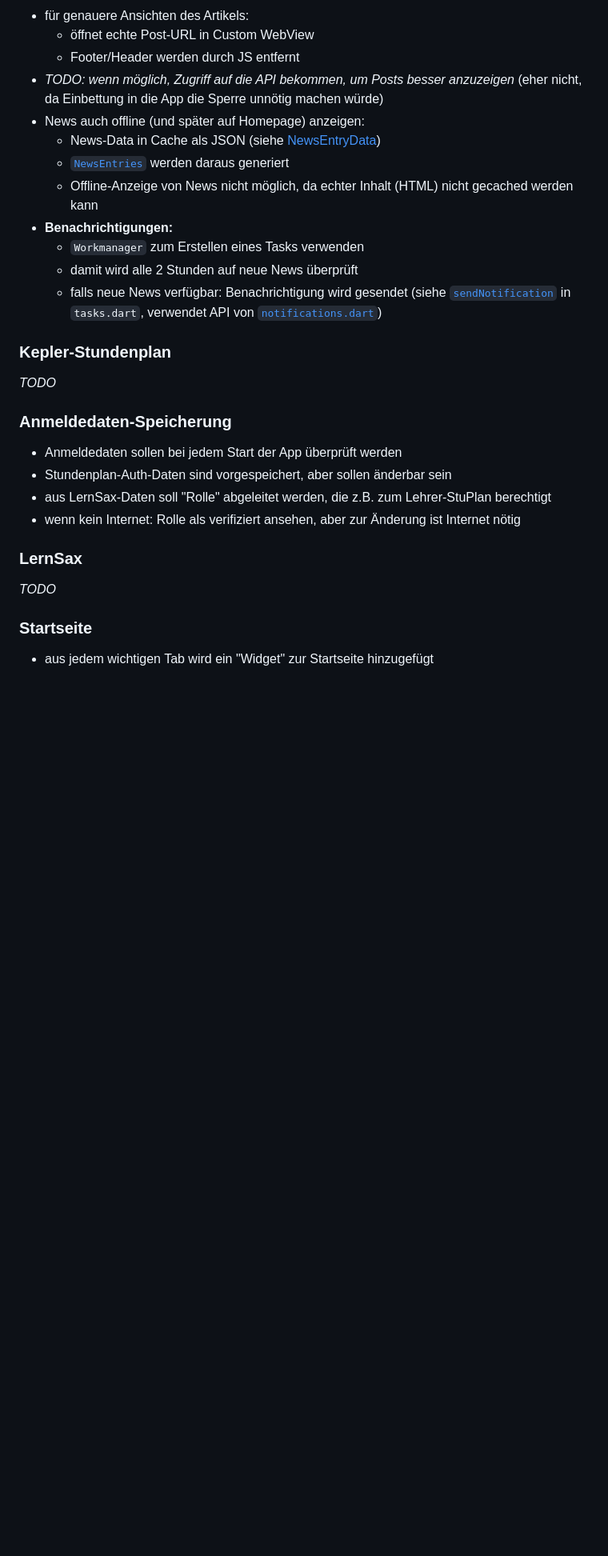
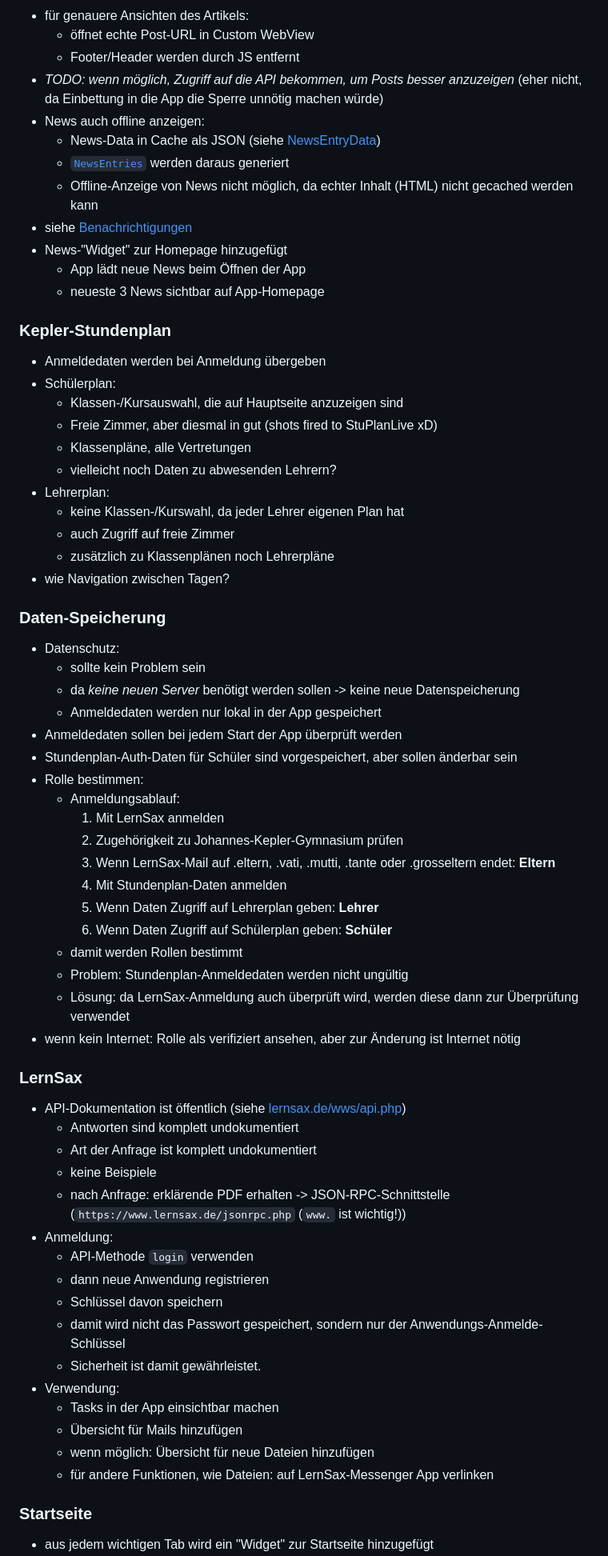
Before and after one commit to AntonioAlbt/kepler_app, a Markdown page: notes.md, the part around the change printed below. Shown: that part at 80% size. GitHub-like rendering; blank space fills up the shorter version.

Commit message:
Update notes

```diff
--- a/notes.md
+++ b/notes.md
@@ -49,29 +54,68 @@ Noch zu erledigen:
   - öffnet echte Post-URL in Custom WebView
   - Footer/Header werden durch JS entfernt
 - *TODO: wenn möglich, Zugriff auf die API bekommen, um Posts besser anzuzeigen* (eher nicht, da Einbettung in die App die Sperre unnötig machen würde)
-- News auch offline (und später auf Homepage) anzeigen:
+- News auch offline anzeigen:
   - News-Data in Cache als JSON (siehe [NewsEntryData](https://github.com/Gamer153/kepler_app/blob/3634ace5014b236d26bf24d50520c9c2f1c6f587/lib/tabs/news/news_data.dart#L7))
   - [`NewsEntries`](https://github.com/Gamer153/kepler_app/blob/3634ace5014b236d26bf24d50520c9c2f1c6f587/lib/tabs/news/news.dart#L49-L50) werden daraus generiert
   - Offline-Anzeige von News nicht möglich, da echter Inhalt (HTML) nicht gecached werden kann
-- **Benachrichtigungen:**
-  - `Workmanager` zum Erstellen eines Tasks verwenden
-  - damit wird alle 2 Stunden auf neue News überprüft
-  - falls neue News verfügbar: Benachrichtigung wird gesendet (siehe [`sendNotification`](https://github.com/Gamer153/kepler_app/blob/3634ace5014b236d26bf24d50520c9c2f1c6f587/lib/libs/tasks.dart#L57-L65) in `tasks.dart`, verwendet API von [`notifications.dart`](https://github.com/Gamer153/kepler_app/blob/3634ace5014b236d26bf24d50520c9c2f1c6f587/lib/libs/notifications.dart))
+- siehe [Benachrichtigungen](#benarichtigungen)
+- News-"Widget" zur Homepage hinzugefügt
+  - App lädt neue News beim Öffnen der App
+  - neueste 3 News sichtbar auf App-Homepage
 
 ### Kepler-Stundenplan
 
-*TODO*
+- Anmeldedaten werden bei Anmeldung übergeben
+- Schülerplan:
+  - Klassen-/Kursauswahl, die auf Hauptseite anzuzeigen sind
+  - Freie Zimmer, aber diesmal in gut (shots fired to StuPlanLive xD)
+  - Klassenpläne, alle Vertretungen
+  - vielleicht noch Daten zu abwesenden Lehrern?
+- Lehrerplan:
+  - keine Klassen-/Kurswahl, da jeder Lehrer eigenen Plan hat
+  - auch Zugriff auf freie Zimmer
+  - zusätzlich zu Klassenplänen noch Lehrerpläne
+- wie Navigation zwischen Tagen?
 
-### Anmeldedaten-Speicherung
+### Daten-Speicherung
 
+- Datenschutz:
+  - sollte kein Problem sein
+  - da *keine neuen Server* benötigt werden sollen -> keine neue Datenspeicherung
+  - Anmeldedaten werden nur lokal in der App gespeichert
 - Anmeldedaten sollen bei jedem Start der App überprüft werden
-- Stundenplan-Auth-Daten sind vorgespeichert, aber sollen änderbar sein
-- aus LernSax-Daten soll "Rolle" abgeleitet werden, die z.B. zum Lehrer-StuPlan berechtigt
+- Stundenplan-Auth-Daten für Schüler sind vorgespeichert, aber sollen änderbar sein
+- Rolle bestimmen:
+  - Anmeldungsablauf:
+    1. Mit LernSax anmelden
+    2. Zugehörigkeit zu Johannes-Kepler-Gymnasium prüfen
+    3. Wenn LernSax-Mail auf .eltern, .vati, .mutti, .tante oder .grosseltern endet: **Eltern**
+    4. Mit Stundenplan-Daten anmelden
+    5. Wenn Daten Zugriff auf Lehrerplan geben: **Lehrer**
+    6. Wenn Daten Zugriff auf Schülerplan geben: **Schüler**
+  - damit werden Rollen bestimmt
+  - Problem: Stundenplan-Anmeldedaten werden nicht ungültig
+  - Lösung: da LernSax-Anmeldung auch überprüft wird, werden diese dann zur Überprüfung verwendet
 - wenn kein Internet: Rolle als verifiziert ansehen, aber zur Änderung ist Internet nötig
 
 ### LernSax
 
-*TODO*
+- API-Dokumentation ist öffentlich (siehe [lernsax.de/wws/api.php](https://www.lernsax.de/wws/api.php))
+  - Antworten sind komplett undokumentiert
+  - Art der Anfrage ist komplett undokumentiert
+  - keine Beispiele
+  - nach Anfrage: erklärende PDF erhalten -> JSON-RPC-Schnittstelle (`https://www.lernsax.de/jsonrpc.php` (`www.` ist wichtig!))
+- Anmeldung:
+  - API-Methode `login` verwenden
+  - dann neue Anwendung registrieren
+  - Schlüssel davon speichern
+  - damit wird nicht das Passwort gespeichert, sondern nur der Anwendungs-Anmelde-Schlüssel
+  - Sicherheit ist damit gewährleistet.
+- Verwendung:
+  - Tasks in der App einsichtbar machen
+  - Übersicht für Mails hinzufügen
+  - wenn möglich: Übersicht für neue Dateien hinzufügen
+  - für andere Funktionen, wie Dateien: auf LernSax-Messenger App verlinken
 
 ### Startseite
 
```
Also changed, not shown: other parts of notes.md (+19 -5 lines).
